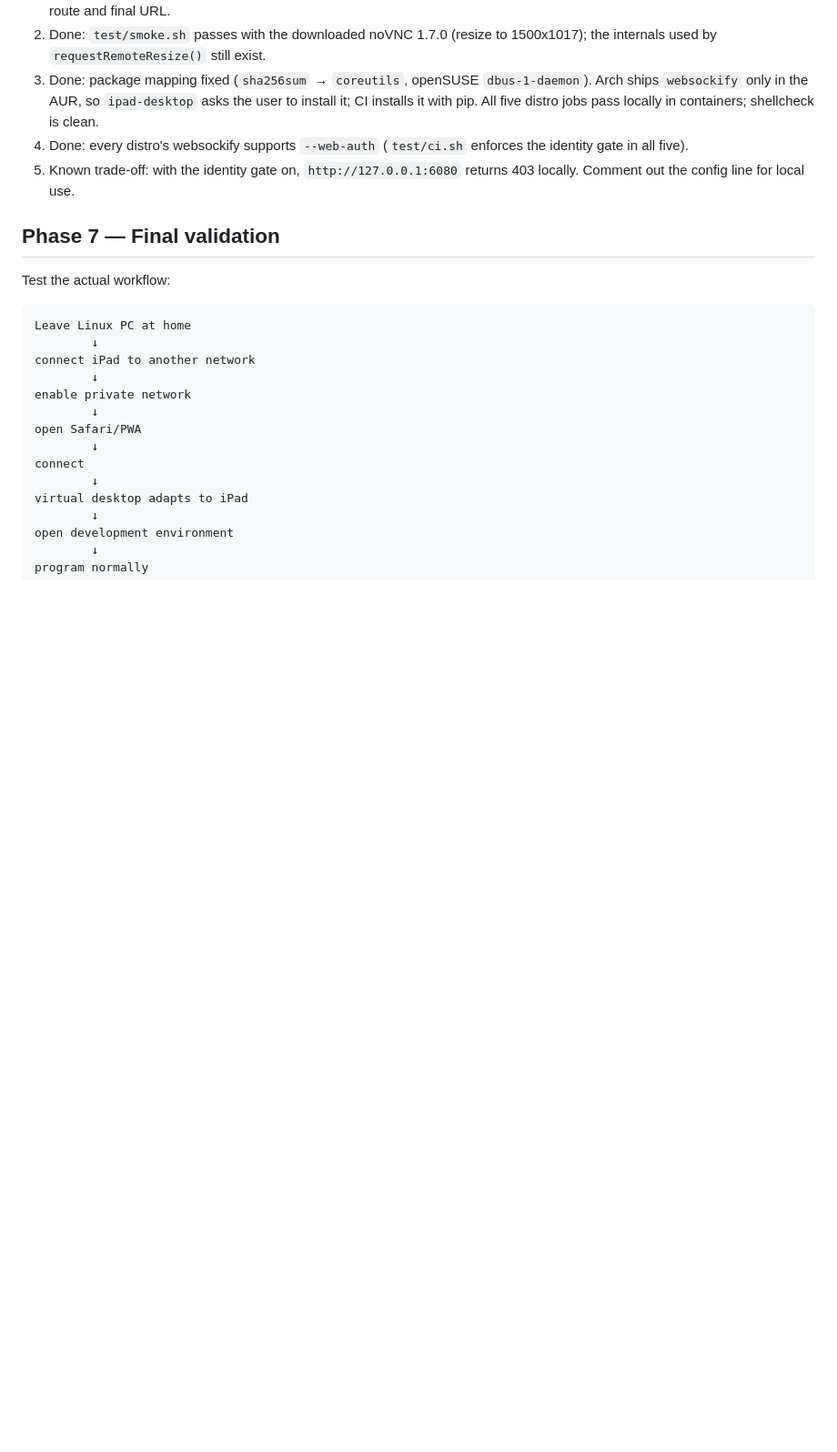
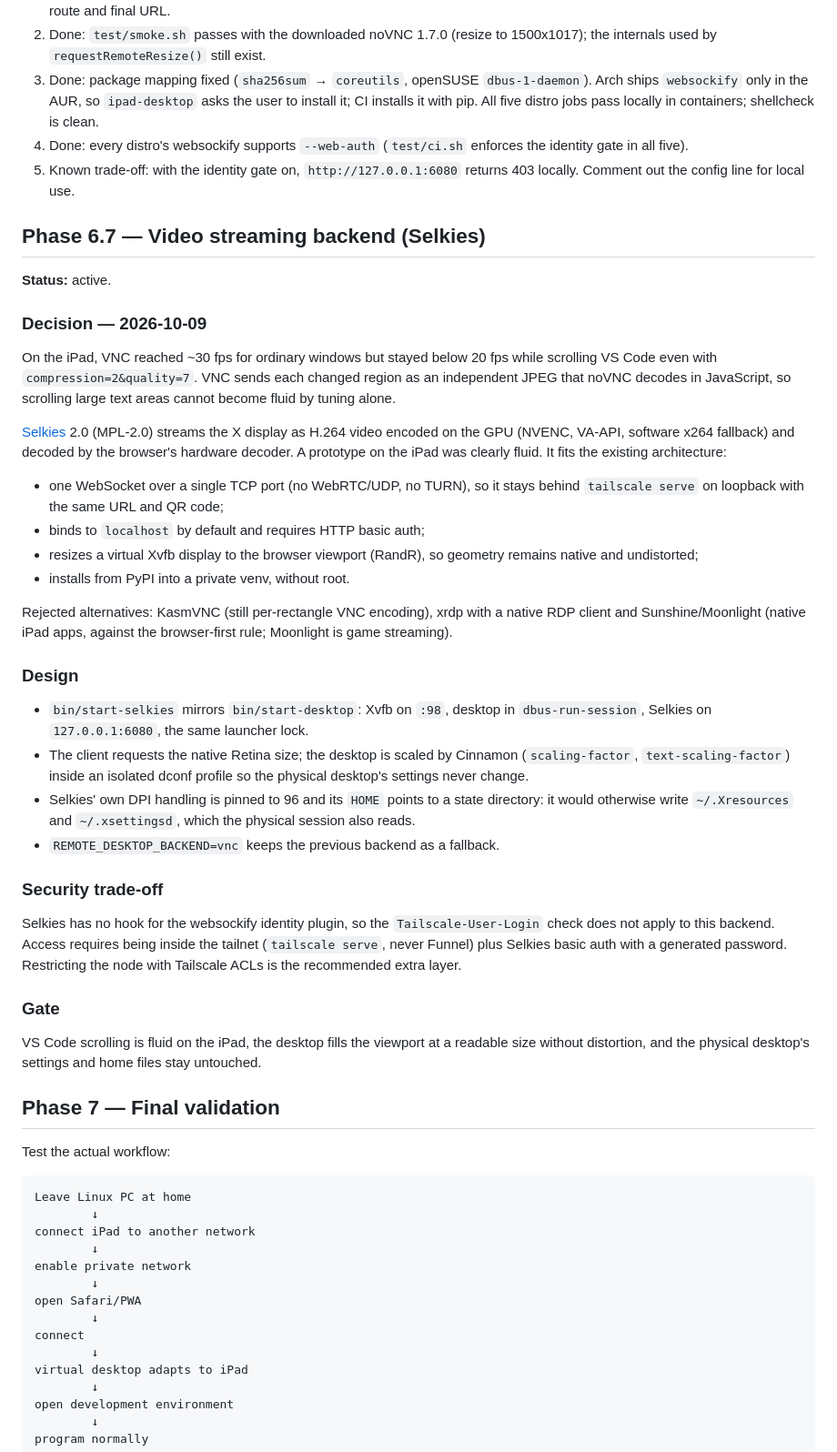
Before and after one commit to joaquinxtomas/ipad-linux-remote, a Markdown page: PLAN.md, the part around the change. Shown at 91% size. GitHub-like rendering; blank space fills up the shorter version.

Commit message:
Plan Selkies as the video streaming backend
VNC stays below 20 fps while scrolling VS Code on the iPad. Record the
decision to stream the desktop as GPU-encoded H.264 with Selkies, the
design that keeps tailscale serve and the QR flow, and the identity-gate
trade-off.

Co-Authored-By: Claude Opus 5.5 <noreply@anthropic.com>

```diff
--- a/PLAN.md
+++ b/PLAN.md
@@ -285,6 +285,59 @@ Avoid requiring manual terminal commands for normal usage.
 5. Known trade-off: with the identity gate on, `http://127.0.0.1:6080` returns
    403 locally. Comment out the config line for local use.
 
+## Phase 6.7 — Video streaming backend (Selkies)
+
+**Status:** active.
+
+### Decision — 2026-10-09
+
+On the iPad, VNC reached ~30 fps for ordinary windows but stayed below
+20 fps while scrolling VS Code even with `compression=2&quality=7`. VNC sends
+each changed region as an independent JPEG that noVNC decodes in JavaScript,
+so scrolling large text areas cannot become fluid by tuning alone.
+
+[Selkies](https://github.com/selkies-project/selkies) 2.0 (MPL-2.0) streams
+the X display as H.264 video encoded on the GPU (NVENC, VA-API, software x264
+fallback) and decoded by the browser's hardware decoder. A prototype on the
+iPad was clearly fluid. It fits the existing architecture:
+
+- one WebSocket over a single TCP port (no WebRTC/UDP, no TURN), so it stays
+  behind `tailscale serve` on loopback with the same URL and QR code;
+- binds to `localhost` by default and requires HTTP basic auth;
+- resizes a virtual Xvfb display to the browser viewport (RandR), so geometry
+  remains native and undistorted;
+- installs from PyPI into a private venv, without root.
+
+Rejected alternatives: KasmVNC (still per-rectangle VNC encoding), xrdp with a
+native RDP client and Sunshine/Moonlight (native iPad apps, against the
+browser-first rule; Moonlight is game streaming).
+
+### Design
+
+- `bin/start-selkies` mirrors `bin/start-desktop`: Xvfb on `:98`, desktop in
+  `dbus-run-session`, Selkies on `127.0.0.1:6080`, the same launcher lock.
+- The client requests the native Retina size; the desktop is scaled by
+  Cinnamon (`scaling-factor`, `text-scaling-factor`) inside an isolated dconf
+  profile so the physical desktop's settings never change.
+- Selkies' own DPI handling is pinned to 96 and its `HOME` points to a state
+  directory: it would otherwise write `~/.Xresources` and `~/.xsettingsd`,
+  which the physical session also reads.
+- `REMOTE_DESKTOP_BACKEND=vnc` keeps the previous backend as a fallback.
+
+### Security trade-off
+
+Selkies has no hook for the websockify identity plugin, so the
+`Tailscale-User-Login` check does not apply to this backend. Access requires
+being inside the tailnet (`tailscale serve`, never Funnel) plus Selkies basic
+auth with a generated password. Restricting the node with Tailscale ACLs is the
+recommended extra layer.
+
+### Gate
+
+VS Code scrolling is fluid on the iPad, the desktop fills the viewport at a
+readable size without distortion, and the physical desktop's settings and home
+files stay untouched.
+
 ## Phase 7 — Final validation
 
 Test the actual workflow:
```
